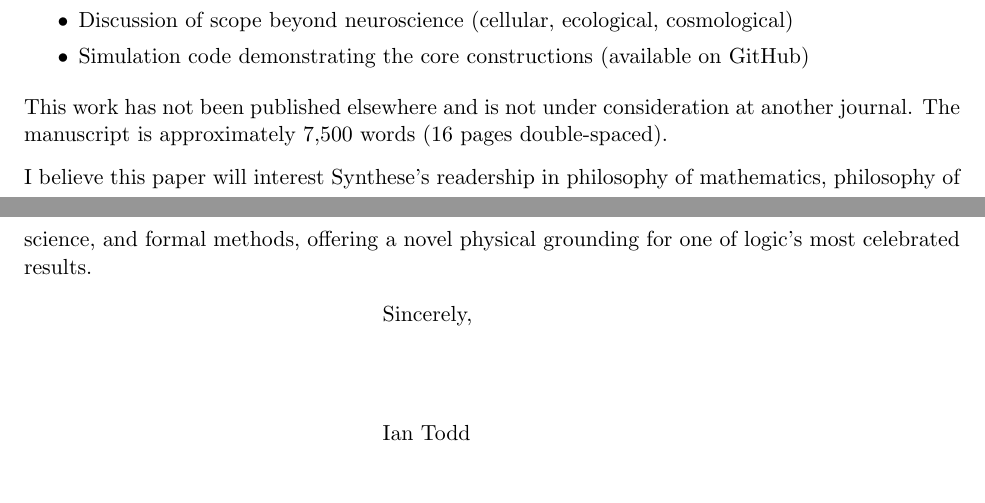
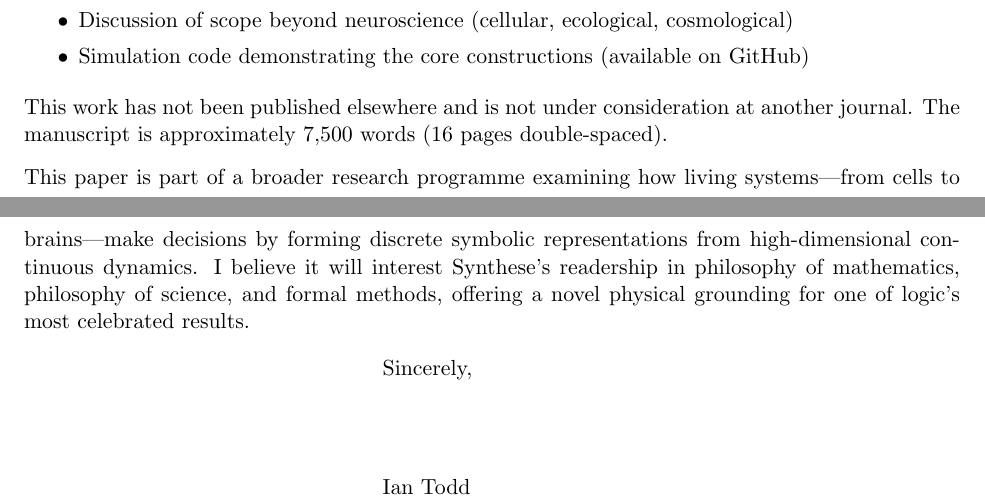
Before and after one commit to todd866/oscillatory-incompleteness, a LaTeX letter (cover_letter.tex): two parts of pages 1 and 2 of 2, joined at a grey line, cut so that both start at the same text, the shorter picture padded with empty space. Compiled offline with pdfLaTeX.

Commit message:
Cover letter: frame broader research programme on biological decision-making

```diff
--- a/cover_letter.tex
+++ b/cover_letter.tex
@@ -35,7 +35,7 @@ The manuscript includes:
 
 This work has not been published elsewhere and is not under consideration at another journal. The manuscript is approximately 7,500 words (16 pages double-spaced).
 
-I believe this paper will interest Synthese's readership in philosophy of mathematics, philosophy of science, and formal methods, offering a novel physical grounding for one of logic's most celebrated results.
+This paper is part of a broader research programme examining how living systems---from cells to brains---make decisions by forming discrete symbolic representations from high-dimensional continuous dynamics. I believe it will interest Synthese's readership in philosophy of mathematics, philosophy of science, and formal methods, offering a novel physical grounding for one of logic's most celebrated results.
 
 \closing{Sincerely,}
 
```
Also changed, not shown: cover_letter.pdf.
